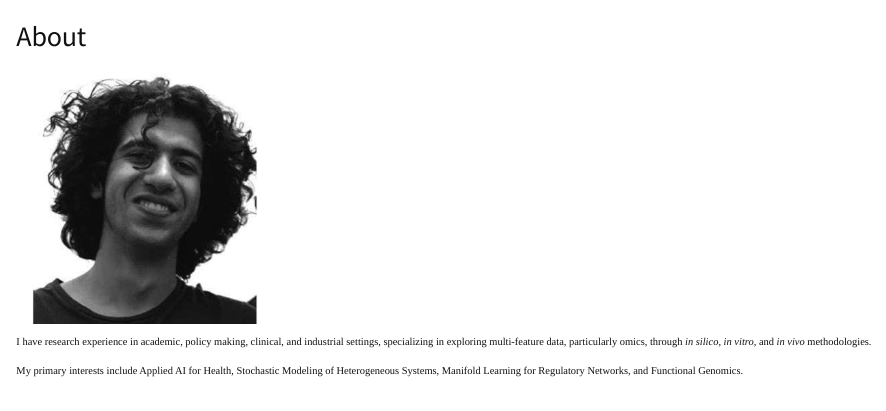
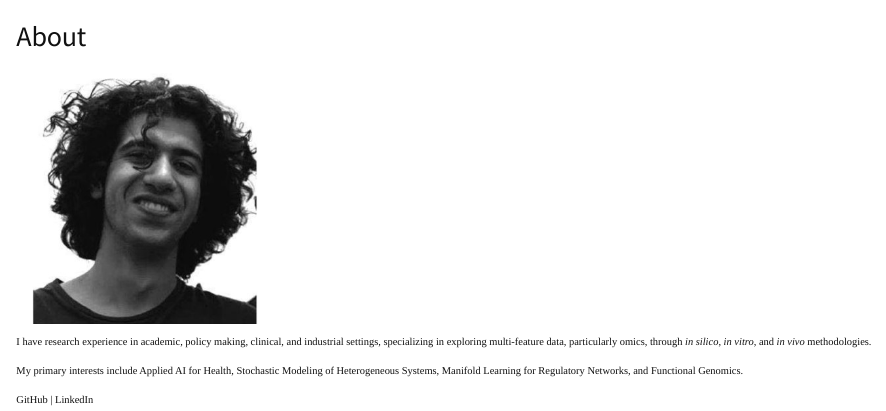
Before and after one commit to eniktab/computational-notes, a Quarto document (about.qmd): the page in a window 1100 px wide, from its top. Rendered offline with R 4.5, knitr and Pandoc in place of Quarto, with nearby package versions.

Commit message:
Add GitHub and LinkedIn links to About page

```diff
--- a/about.qmd
+++ b/about.qmd
@@ -8,3 +8,5 @@
 I have research experience in academic, policy making, clinical, and industrial settings, specializing in exploring multi-feature data, particularly omics, through *in silico*, *in vitro*, and *in vivo* methodologies.
 
 My primary interests include Applied AI for Health, Stochastic Modeling of Heterogeneous Systems, Manifold Learning for Regulatory Networks, and Functional Genomics.
+
+[GitHub](https://github.com/eniktab) | [LinkedIn](https://www.linkedin.com/in/eliniktab/)
```
Also changed, not shown: docs/search.json, 2 other files.
